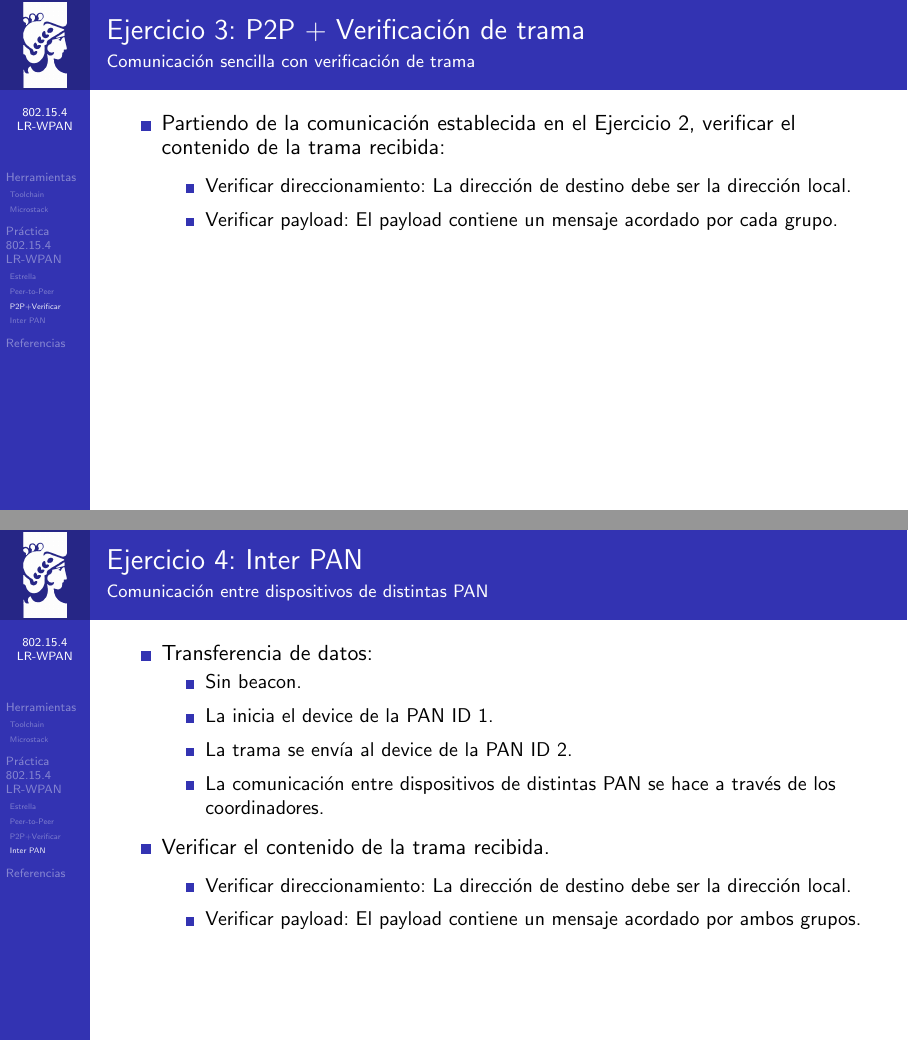
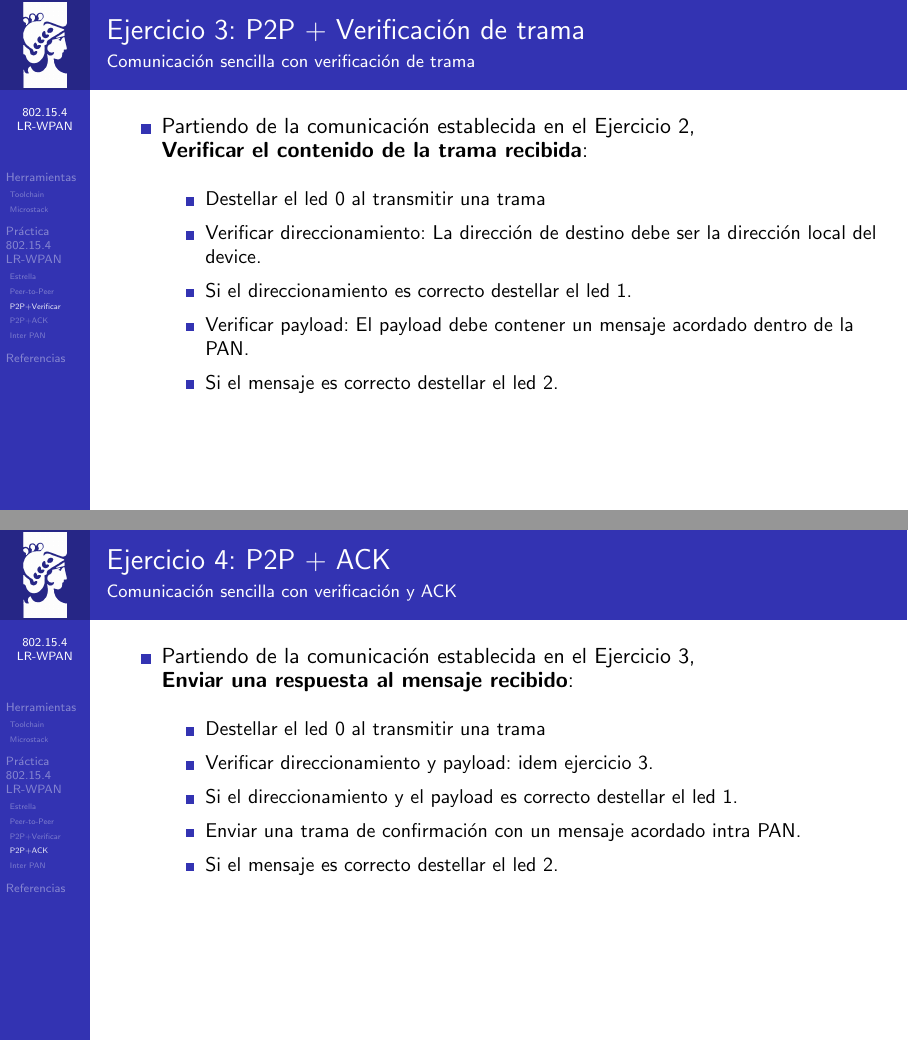
Before and after one commit to patriciobos/Protocolos_Latex, LaTeX slides (clase2/Presentacion.tex): pages 58 and 66 of 68 before the commit and pages 13 and 14 of 17 after it, joined at a grey line. Compiled offline with pdfLaTeX.

Commit message:
version release para la segunda clase 8/6/2016

```diff
--- a/clase2/Presentacion.tex
+++ b/clase2/Presentacion.tex
@@ -1,6 +1,6 @@
-\documentclass[aspectratio=169]{beamer}
-%la opcion hangout es para complilar en modo imprimible
-%\documentclass[hangout]{beamer}
+\documentclass[aspectratio=169,handout]{beamer}
+%la opcion handout es para complilar en modo imprimible
+%\documentclass[handout]{beamer}
 
 \mode<presentation>
 {
@@ -327,8 +327,9 @@ Tipo de Frame: \textbf{Data}
             \begin{itemize}
             \item Sin beacon.
             \vspace{5px}
-            \item La inicia el device.
+            \item Utilizar un contador junto con el SysTick{\_}Handler para iniciar periódicamente la comunicación entre nodos.
             \vspace{5px}
-            \item Encender un led al transmitir y otro al recibir una trama.
+            \item Destellar el led 0 al transmitir una trama.
             \vspace{5px}
+            \item Destellar el led 1 al recibir una trama.
             \end{itemize}
@@ -342,13 +344,41 @@ Tipo de Frame: \textbf{Data}
 %-------------------------------------------------%
 \begin{frame}[t]{Ejercicio 3: P2P + Verificación de trama}{Comunicación sencilla con verificación de trama}
     \begin{itemize}
-        \item Partiendo de la comunicación establecida en el Ejercicio 2, verificar el contenido de la trama recibida:
+        \item Partiendo de la comunicación establecida en el Ejercicio 2,\\ \textbf{Verificar el contenido de la trama recibida}:
+        \vspace{10px}
+            \begin{itemize}
+            \item Destellar el led 0 al transmitir una trama
+            \vspace{5px}
+            \item Verificar direccionamiento: La dirección de destino debe ser la dirección local del device.
+            \vspace{5px}
+            \item Si el direccionamiento es correcto destellar el led 1.
+			\vspace{5px}
+            \item Verificar payload: El payload debe contener un mensaje acordado dentro de la PAN.
+            \vspace{5px}
+			\item Si el mensaje es correcto destellar el led 2.
+            \end{itemize}
         \vspace{5px}
+    \end{itemize}
+\end{frame}
+
+
+%-------------------------------------------------%
+\subsection[P2P+ACK]{P2P + ACK}
+%-------------------------------------------------%
+\begin{frame}[t]{Ejercicio 4: P2P + ACK}{Comunicación sencilla con verificación y ACK}
+    \begin{itemize}
+        \item Partiendo de la comunicación establecida en el Ejercicio 3,\\ \textbf{Enviar una respuesta al mensaje recibido}:
+        \vspace{10px}
             \begin{itemize}
-            \item Verificar direccionamiento: La dirección de destino debe ser la dirección local.
+            \item Destellar el led 0 al transmitir una trama
             \vspace{5px}
-            \item Verificar payload: El payload contiene un mensaje acordado por cada grupo.
+            \item Verificar direccionamiento y payload: idem ejercicio 3.
             \vspace{5px}
+            \item Si el direccionamiento y el payload es correcto destellar el led 1.
+			\vspace{5px}
+            \item Enviar una trama de confirmación con un mensaje acordado intra PAN.
+            \vspace{5px}
+			\item Si el mensaje es correcto destellar el led 2.
             \end{itemize}
         \vspace{5px}
     \end{itemize}
@@ -357,6 +387,6 @@ Tipo de Frame: \textbf{Data}
 %-------------------------------------------------%
 \subsection[Inter PAN]{Inter PAN}
 %-------------------------------------------------%
-\begin{frame}[t]{Ejercicio 4: Inter PAN}{Comunicación entre dispositivos de distintas PAN}
+\begin{frame}[t]{Ejercicio 5: Inter PAN}{Comunicación entre dispositivos de distintas PAN}
     \begin{itemize}
         \item Transferencia de datos:
@@ -363,19 +394,19 @@ Tipo de Frame: \textbf{Data}
             \begin{itemize}
             \item Sin beacon.
             \vspace{5px}
-            \item La inicia el device de la PAN ID 1.
+            \item Inicia el device de la PAN ID 1 con un mensaje acordado entre los 4 grupos.
             \vspace{5px}
-            \item La trama se envía al device de la PAN ID 2.
+            \item El device que inicia debe fijar el ciclo de trabajo utilizando un contador y el SysTick{\_}Handler.
             \vspace{5px}
             \item La comunicación entre dispositivos de distintas PAN se hace a través de los coordinadores.
-            \vspace{5px}
+	        \vspace{10px}
             \end{itemize}
         \item Verificar el contenido de la trama recibida.
-        \vspace{5px}
+			\vspace{5px}
             \begin{itemize}
             \item Verificar direccionamiento: La dirección de destino debe ser la dirección local.
             \vspace{5px}
-            \item Verificar payload: El payload contiene un mensaje acordado por ambos grupos.
+            \item Verificar payload: El payload contiene un mensaje acordado por los grupos.
             \vspace{5px}
             \end{itemize}
         \vspace{5px}
```
Also changed, not shown: clase1/Presentacion.tex (+1 -1 lines), clase2/imagenes/ProjectExplorer.png, clase2/Presentacion.tex (18 more changed lines).
